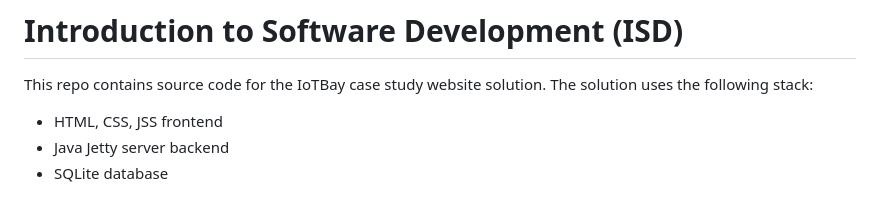
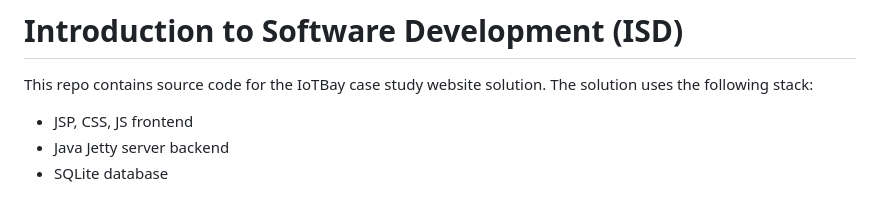
Before and after one commit to LeftsideMartian/IoTBay-Project, a Markdown page: README.md, the part around the change. GitHub-like rendering.

Commit message:
Chore: Update README

```diff
--- a/README.md
+++ b/README.md
@@ -1,7 +1,7 @@
 # Introduction to Software Development (ISD)
 
 This repo contains source code for the IoTBay case study website solution. The solution uses the following stack:
-- HTML, CSS, JSS frontend
+- JSP, CSS, JS frontend
 - Java Jetty server backend
 - SQLite database
 
```
